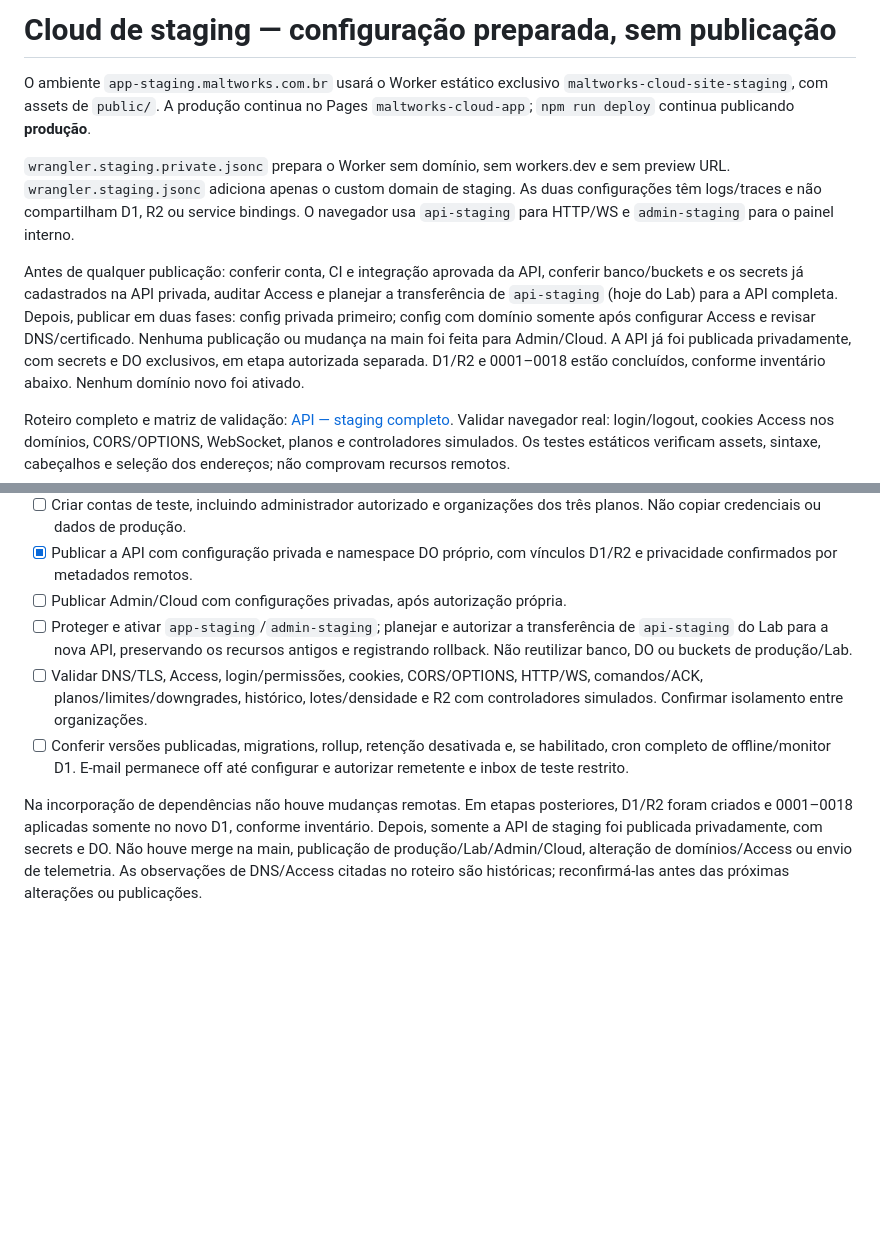
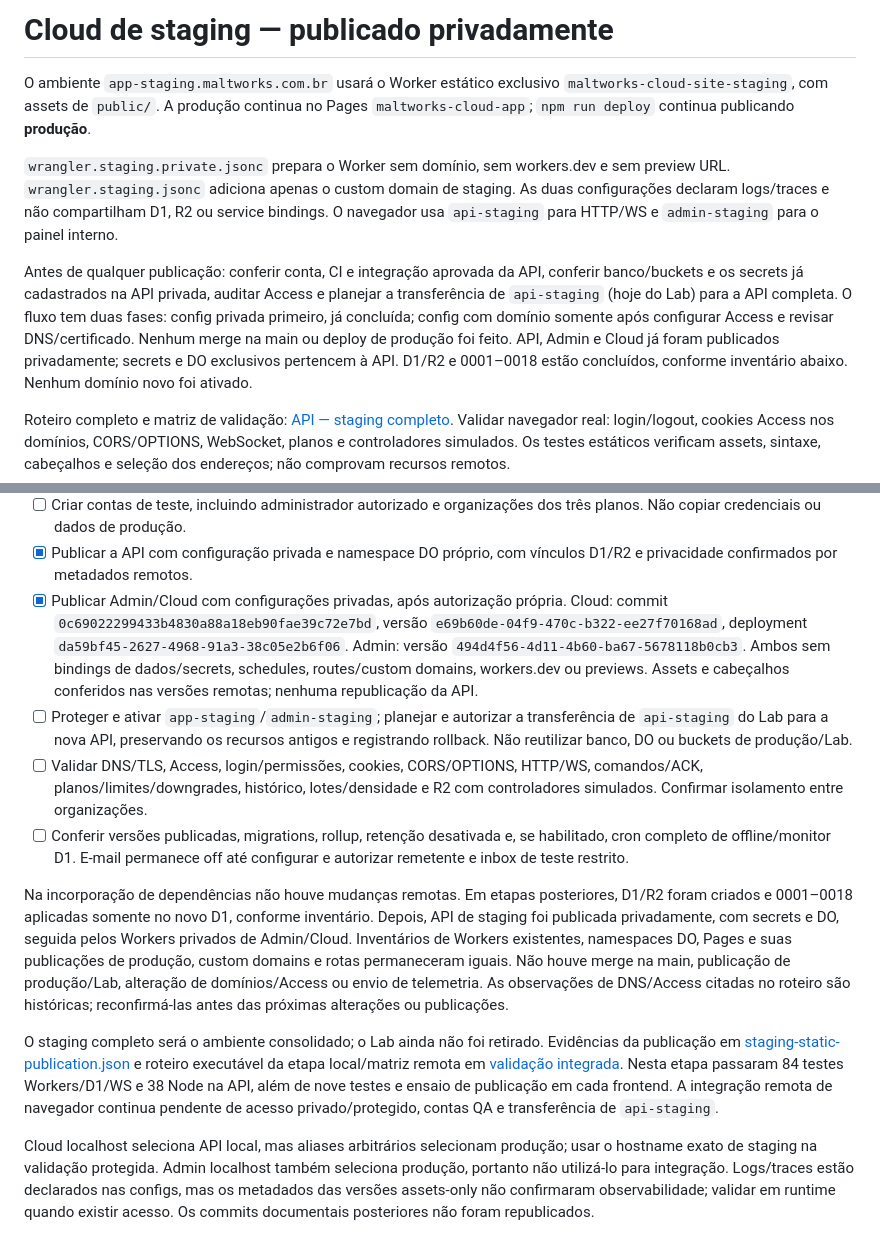
Before and after one commit to netoceni/maltworkspanel, a Markdown page: docs/staging.md, 2 parts joined by grey strips. Rendered like a GitHub page; blank space fills up the shorter version.

Commit message:
docs: record private Cloud staging and simulation readiness

```diff
--- a/docs/staging.md
+++ b/docs/staging.md
@@ -1,4 +1,4 @@
-# Cloud de staging — configuração preparada, sem publicação
+# Cloud de staging — publicado privadamente
 
 O ambiente `app-staging.maltworks.com.br` usará o Worker estático exclusivo
 `maltworks-cloud-site-staging`, com assets de `public/`. A produção continua no
@@ -6,16 +6,16 @@ Pages `maltworks-cloud-app`; `npm run deploy` continua publicando **produção**
 
 `wrangler.staging.private.jsonc` prepara o Worker sem domínio, sem workers.dev e
 sem preview URL. `wrangler.staging.jsonc` adiciona apenas o custom domain de staging.
-As duas configurações têm logs/traces e não compartilham D1, R2 ou service bindings.
+As duas configurações declaram logs/traces e não compartilham D1, R2 ou service bindings.
 O navegador usa `api-staging` para HTTP/WS e `admin-staging` para o painel interno.
 
 Antes de qualquer publicação: conferir conta, CI e integração aprovada da API,
 conferir banco/buckets e os secrets já cadastrados na API privada, auditar Access e
 planejar a transferência de `api-staging` (hoje do Lab) para a API completa.
-Depois, publicar em duas fases: config privada primeiro; config com domínio
-somente após configurar Access e revisar DNS/certificado. Nenhuma publicação ou
-mudança na main foi feita para Admin/Cloud. A API já foi publicada privadamente,
-com secrets e DO exclusivos, em etapa autorizada separada. D1/R2 e 0001–0018 estão
+O fluxo tem duas fases: config privada primeiro, já concluída; config com domínio
+somente após configurar Access e revisar DNS/certificado. Nenhum merge na main ou
+deploy de produção foi feito. API, Admin e Cloud já foram publicados privadamente;
+secrets e DO exclusivos pertencem à API. D1/R2 e 0001–0018 estão
 concluídos, conforme inventário abaixo. Nenhum domínio novo foi ativado.
 
 Roteiro completo e matriz de validação:
@@ -82,7 +82,13 @@ Detalhes e evidências no
   três planos. Não copiar credenciais ou dados de produção.
 - [x] Publicar a API com configuração privada e namespace DO próprio, com vínculos
   D1/R2 e privacidade confirmados por metadados remotos.
-- [ ] Publicar Admin/Cloud com configurações privadas, após autorização própria.
+- [x] Publicar Admin/Cloud com configurações privadas, após autorização própria.
+  Cloud: commit `0c69022299433b4830a88a18eb90fae39c72e7bd`, versão
+  `e69b60de-04f9-470c-b322-ee27f70168ad`, deployment
+  `da59bf45-2627-4968-91a3-38c05e2b6f06`. Admin: versão
+  `494d4f56-4d11-4b60-ba67-5678118b0cb3`. Ambos sem bindings de dados/secrets,
+  schedules, routes/custom domains, workers.dev ou previews. Assets e cabeçalhos
+  conferidos nas versões remotas; nenhuma republicação da API.
 - [ ] Proteger e ativar `app-staging`/`admin-staging`; planejar e autorizar a
   transferência de `api-staging` do Lab para a nova API, preservando os recursos
   antigos e registrando rollback. Não reutilizar banco, DO ou buckets de produção/Lab.
@@ -95,8 +101,26 @@ Detalhes e evidências no
 
 Na incorporação de dependências não houve mudanças remotas. Em etapas posteriores,
 D1/R2 foram criados e 0001–0018 aplicadas somente no novo D1, conforme inventário.
-Depois, somente a API de staging foi publicada privadamente, com secrets e DO.
-Não houve merge na main, publicação de produção/Lab/Admin/Cloud, alteração de
+Depois, API de staging foi publicada privadamente, com secrets e DO, seguida pelos
+Workers privados de Admin/Cloud. Inventários de Workers existentes, namespaces DO,
+Pages e suas publicações de produção, custom domains e rotas permaneceram iguais.
+Não houve merge na main, publicação de produção/Lab, alteração de
 domínios/Access ou envio de telemetria.
 As observações de DNS/Access citadas no roteiro
 são históricas; reconfirmá-las antes das próximas alterações ou publicações.
+
+O staging completo será o ambiente consolidado; o Lab ainda não foi retirado.
+Evidências da publicação em
+[staging-static-publication.json](https://github.com/netoceni/maltworksapi/blob/prepare/full-staging-20261110/docs/staging-static-publication.json)
+e roteiro executável da etapa local/matriz remota em
+[validação integrada](https://github.com/netoceni/maltworksapi/blob/prepare/full-staging-20261110/docs/staging-integrated-validation.md).
+Nesta etapa passaram 84 testes Workers/D1/WS e 38 Node na API, além de nove testes
+e ensaio de publicação em cada frontend. A integração remota de navegador continua
+pendente de acesso privado/protegido, contas QA e transferência de `api-staging`.
+
+Cloud localhost seleciona API local, mas aliases arbitrários selecionam produção;
+usar o hostname exato de staging na validação protegida. Admin localhost também
+seleciona produção, portanto não utilizá-lo para integração. Logs/traces estão
+declarados nas configs, mas os metadados das versões assets-only não confirmaram
+observabilidade; validar em runtime quando existir acesso. Os commits documentais
+posteriores não foram republicados.
```
